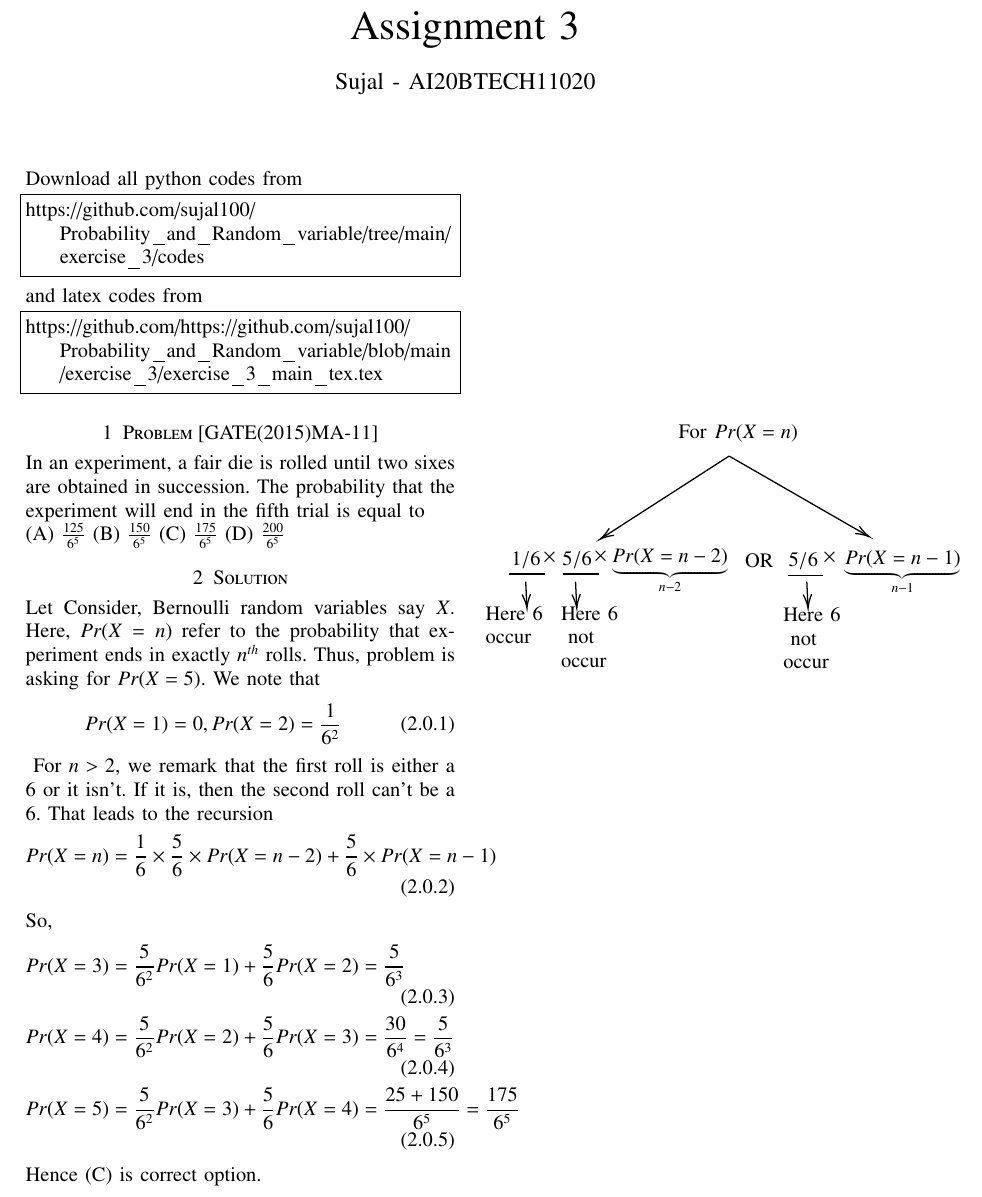
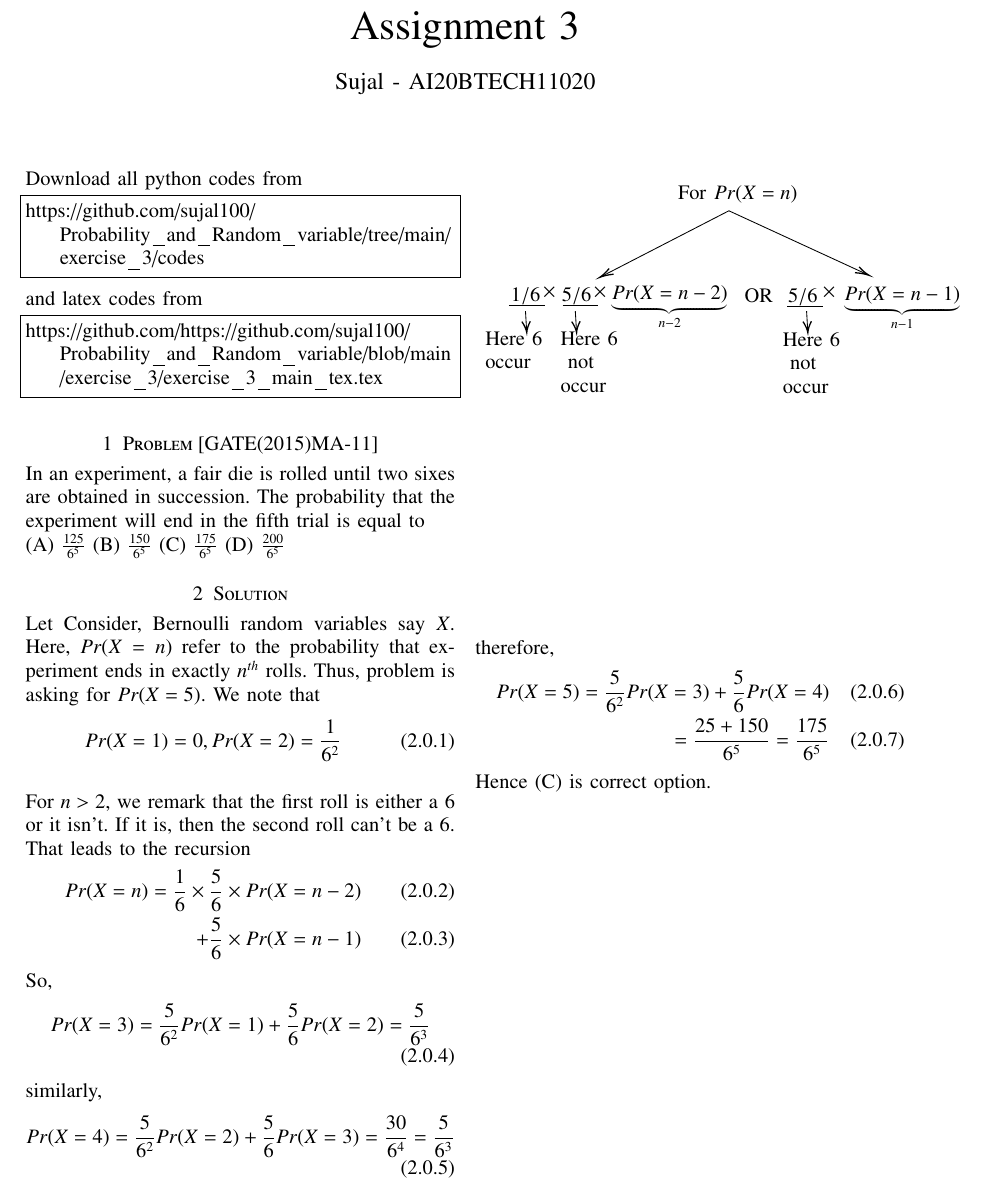
Before and after one commit to sujal100/sujal100-Probability_and_Random_variable, a LaTeX problem sheet (exercise_3/exercise_3_main_tex.tex): part of the page, cut so that both start at the same text. Compiled offline with pdfLaTeX.

Commit message:
Add files via upload

```diff
--- a/exercise_3/exercise_3_main_tex.tex
+++ b/exercise_3/exercise_3_main_tex.tex
@@ -153,11 +153,11 @@ Pr(X=1)=0, Pr(X=2)=\frac{1}{6^{2}}
 \end{align}
 \begin{figure}
 \centering
-\tikzset{every picture/.style={line width=0.75pt}} %set default line width to 0.75pt
+\tikzset{every picture/.style={line width=0.5pt}} %set default line width to 0.75pt
 
-\begin{tikzpicture}[x=0.75pt,y=0.75pt,yscale=-1,xscale=1]
-%uncomment if require: \path (0,300); %set diagram left start at 0, and has height of 300
-
+\begin{tikzpicture}[x=0.75pt,y=0.75pt,yscale=-0.8,xscale=1]
+%uncomment if require:  %set diagram left start at 0, and has height of 300
+\path (100,0);
 %Straight Lines [id:da22181978815813874]
 \draw    (296,41) -- (404.07,103.2) ;
 \draw [shift={(405.8,104.2)}, rotate = 209.92000000000002] [color={rgb, 255:red, 0; green, 0; blue, 0 }  ][line width=0.75]    (10.93,-3.29) .. controls (6.95,-1.4) and (3.31,-0.3) .. (0,0) .. controls (3.31,0.3) and (6.95,1.4) .. (10.93,3.29)   ;
@@ -213,15 +213,24 @@ Pr(X=1)=0, Pr(X=2)=\frac{1}{6^{2}}
 \end{tikzpicture}
 \label{fig:my_label}
 \end{figure}
+
 For $n>2,$ we remark that the first roll is either a 6 or it isn't. If it is, then the second roll can't be a 6. That leads to the recursion
 \begin{align}
-Pr(X=n)=\frac{1}{6} \times \frac{5}{6} \times Pr(X=n-2)+\frac{5}{6} \times Pr(X=n-1)
+Pr(X=n)=\frac{1}{6} \times \frac{5}{6} \times Pr(X=n-2)\\
++\frac{5}{6} \times Pr(X=n-1)
 \end{align}
 So,
 \begin{align}
-&Pr(X=3)=\frac{5}{6^{2}}Pr(X=1)+\frac{5}{6}Pr(X=2)=\frac{5}{6^{3}}\\
-&Pr(X=4)=\frac{5}{6^{2}}Pr(X=2)+\frac{5}{6}Pr(X=3)=\frac{30}{6^{4}}=\frac{5}{6^{3}}\\
-&Pr(X=5)=\frac{5}{6^{2}}Pr(X=3)+\frac{5}{6}Pr(X=4)=\frac{25+150}{6^{5}}=\frac{175}{6^{5}}
+&Pr(X=3)=\frac{5}{6^{2}}Pr(X=1)+\frac{5}{6}Pr(X=2)=\frac{5}{6^{3}}
+\end{align}
+similarly,
+\begin{align}
+&Pr(X=4)=\frac{5}{6^{2}}Pr(X=2)+\frac{5}{6}Pr(X=3)=\frac{30}{6^{4}}=\frac{5}{6^{3}}
+\end{align}
+therefore,
+\begin{align}
+Pr(X=5)=\frac{5}{6^{2}}Pr(X=3)+\frac{5}{6}Pr(X=4)\\
+=\frac{25+150}{6^{5}}=\frac{175}{6^{5}}
 \end{align}
 Hence $(\mathrm{C})$ is correct option.
 
```
Also changed, not shown: exercise_3/exercise_3_pdf.pdf, exercise_3/exercise_3_main_tex.tex (2 more changed lines).
